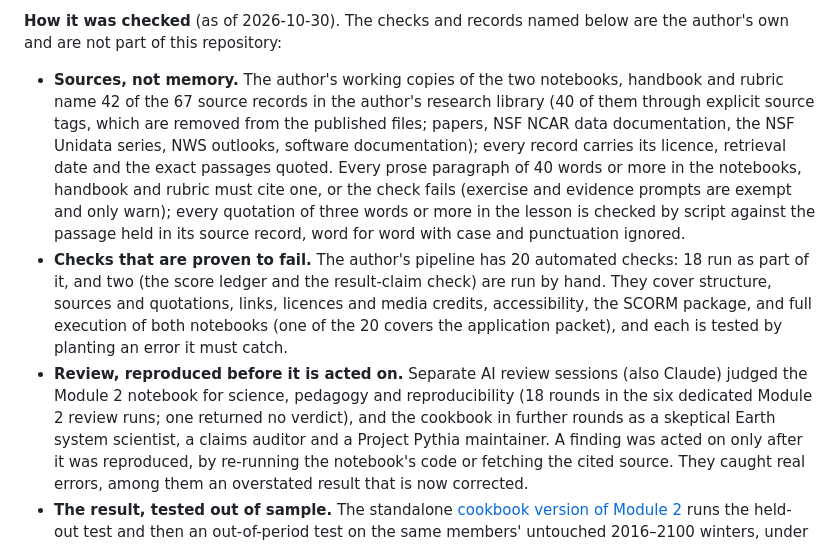
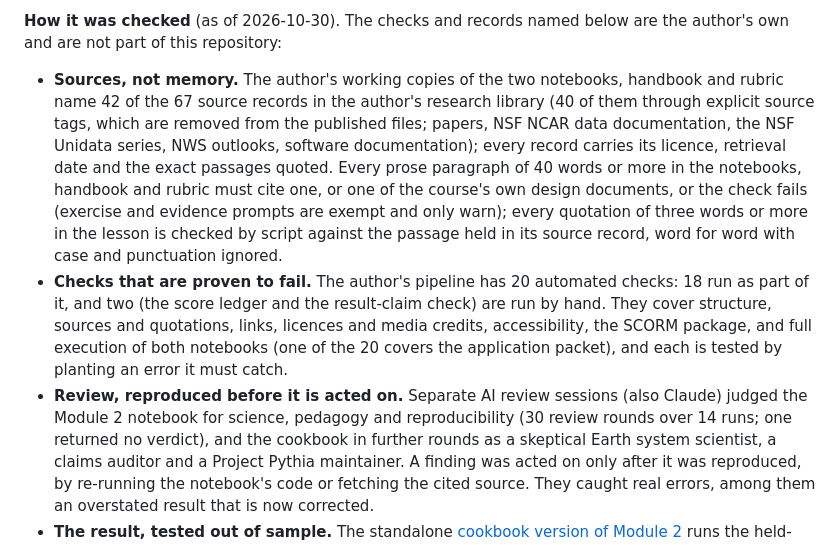
Before and after one commit to glenbuchanan/ncar-ml-readiness-course, a Markdown page: README.md, the part around the change. Drawn GitHub-style.

Commit message:
README: counts derived from the pipeline, and the citation rule as run
30 review rounds over 14 runs (all Module 2 findings, not only the
files named for it); a paragraph may cite a source record or one of
the course design documents. The release check now derives every count
in this section and fails if the README differs.

Co-Authored-By: Claude Opus 5.5 <noreply@anthropic.com>
Claude-Session: https://claude.ai/code/session_01Xf6pijr3h54eeP7cW7J9CC

```diff
--- a/README.md
+++ b/README.md
@@ -63,14 +63,15 @@ repository:
 
 - **Sources, not memory.** The author's working copies of the two notebooks, handbook and rubric name 42 of the 67 source records in the author's research
   library (40 of them through explicit source tags, which are removed from the published files; papers, NSF NCAR data documentation, the NSF Unidata series, NWS outlooks, software documentation); every record carries
-  its licence, retrieval date and the exact passages quoted. Every prose paragraph of 40 words or more in the notebooks, handbook and rubric must cite one, or the check fails (exercise and evidence prompts are exempt and only warn); every quotation of three words or more in the lesson is checked by script against the passage
+  its licence, retrieval date and the exact passages quoted. Every prose paragraph of 40 words or more in the notebooks, handbook and rubric must cite one, or one of the course's own
+  design documents, or the check fails (exercise and evidence prompts are exempt and only warn); every quotation of three words or more in the lesson is checked by script against the passage
   held in its source record, word for word with case and punctuation ignored.
 - **Checks that are proven to fail.** The author's pipeline has 20 automated checks: 18 run as part of it, and two (the score ledger and the
   result-claim check) are run by hand. They cover structure, sources and quotations, links, licences and media credits,
   accessibility, the SCORM package, and full execution of both notebooks (one of the 20 covers the application packet), and each
   is tested by planting an error it must catch.
 - **Review, reproduced before it is acted on.** Separate AI review sessions (also Claude) judged the Module 2 notebook for science,
-  pedagogy and reproducibility (18 rounds in the six dedicated Module 2 review runs; one returned no verdict), and the cookbook in further rounds as a skeptical Earth
+  pedagogy and reproducibility (30 review rounds over 14 runs; one returned no verdict), and the cookbook in further rounds as a skeptical Earth
   system scientist, a claims auditor and a Project Pythia maintainer. A finding was acted on only after
   it was reproduced, by re-running the notebook's code or fetching the cited source. They caught real errors, among them an
   overstated result that is now corrected.
```
